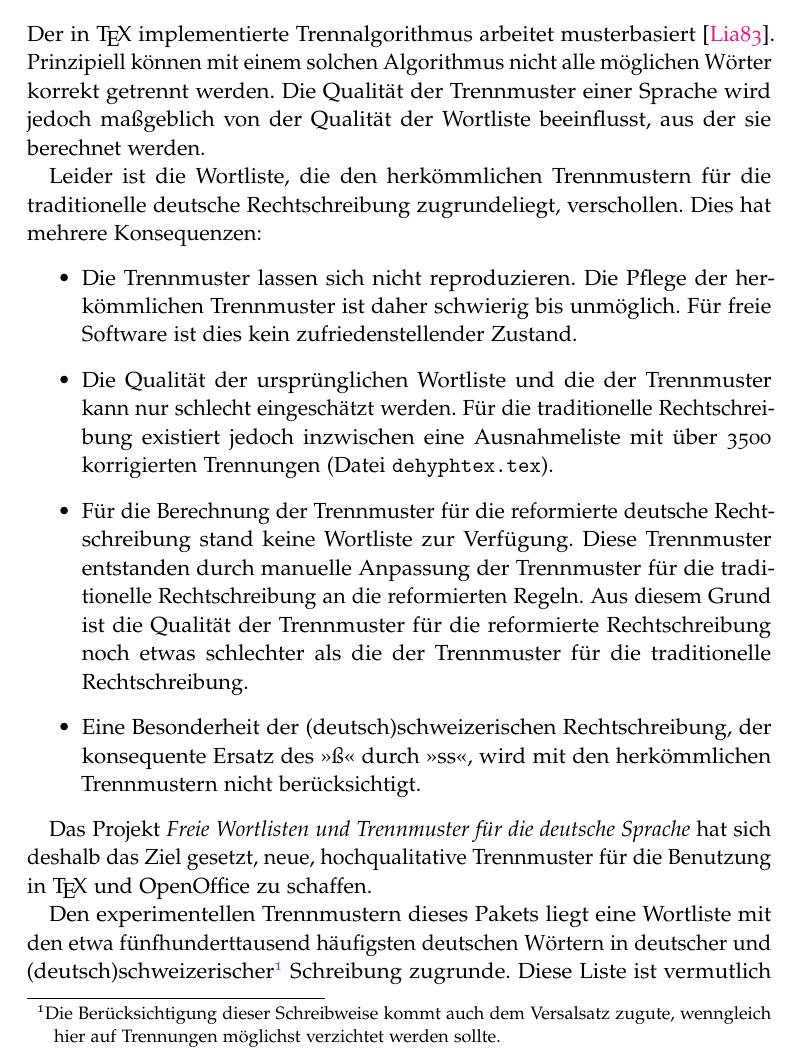
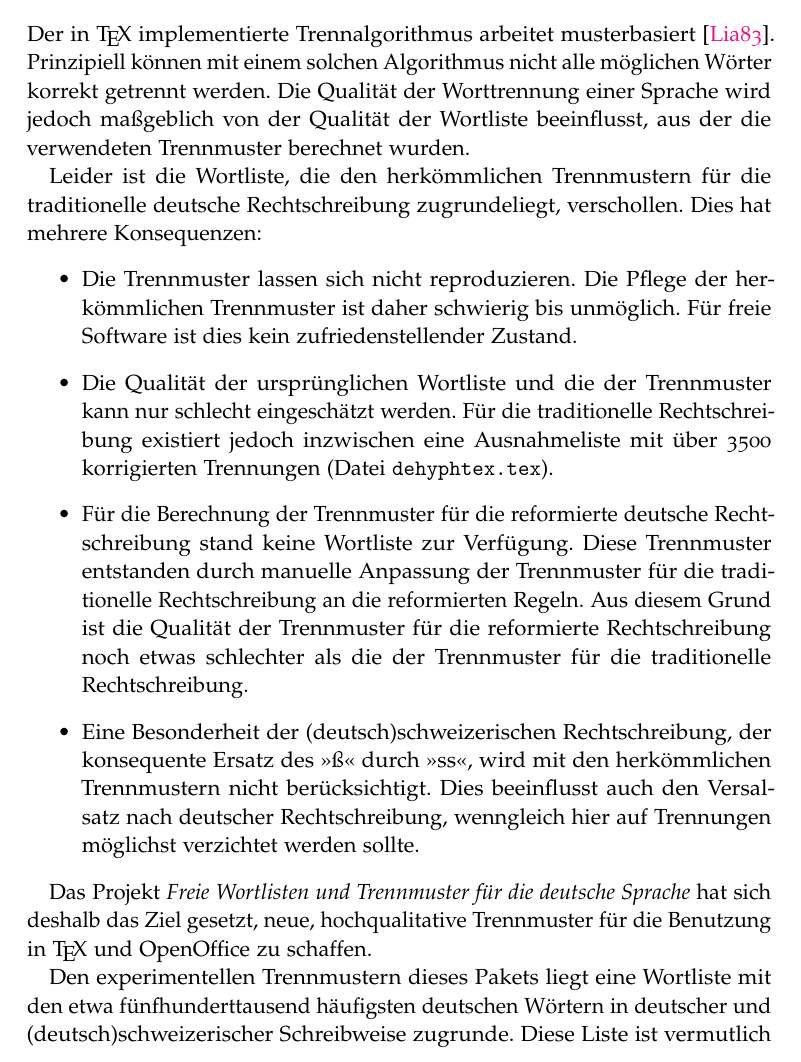
Before and after one commit to hyphenation/languages-german, a LaTeX paper (dehyph-exptl/dehyph-exptl.tex): part of page 2 of 8, cut so that both start at the same text. Compiled offline with pdfLaTeX; the source files are stored in an older character set and shown here as Unicode.

Commit message:
Abschnitt 'Einleitung' ueberarbeitet.

```diff
--- a/dehyph-exptl/dehyph-exptl.tex
+++ b/dehyph-exptl/dehyph-exptl.tex
@@ -134,8 +134,9 @@ Back-end hyph-subst
 Der in \TeX\ implementierte Trennalgorithmus arbeitet
 musterbasiert~\cite{liang:1983}.  Prinzipiell können mit einem solchen
 Algorithmus nicht alle möglichen Wörter korrekt getrennt werden.  Die
-Qualität der Trennmuster einer Sprache wird jedoch maßgeblich von der
-Qualität der Wortliste beeinflusst, aus der sie berechnet werden.
+Qualität der Worttrennung einer Sprache wird jedoch maßgeblich von der
+Qualität der Wortliste beeinflusst, aus der die verwendeten Trennmuster
+berechnet wurden.
 
 Leider ist die Wortliste, die den herkömmlichen Trennmustern für die
 traditionelle deutsche Rechtschreibung zugrundeliegt, verschollen.  Dies
@@ -158,9 +159,11 @@ hat mehrere Konsequenzen:
   Rechtschreibung noch etwas schlechter als die der Trennmuster für die
   traditionelle Rechtschreibung.
 
-\item Eine Besonderheit der (deutsch)schweizerischen Rechtschreibung,
+\item Eine Besonderheit der (deutsch)""schweizerischen Rechtschreibung,
   der konsequente Ersatz des ">ß"< durch ">ss"<, wird mit den
-  herkömmlichen Trennmustern nicht berücksichtigt.
+  herkömmlichen Trennmustern nicht berücksichtigt.  Dies beeinflusst
+  auch den Versalsatz nach deutscher Rechtschreibung, wenngleich hier
+  auf Trennungen möglichst verzichtet werden sollte.
 \end{itemize}
 
 Das Projekt \emph{Freie Wortlisten und Trennmuster für die deutsche
@@ -169,15 +172,10 @@ Trennmuster für die Benutzung in \TeX\ und OpenOffice zu schaffen.
 
 Den experimentellen Trennmustern dieses Pakets liegt eine Wortliste mit
 den etwa fünfhunderttausend häufigsten deutschen Wörtern in deutscher
-und (deutsch)schweizerischer%
-\footnote{Die Berücksichtigung dieser Schreibweise kommt auch dem
-  Versalsatz zugute, wenngleich hier auf Trennungen möglichst verzichtet
-  werden sollte.}
-%
-Schreibung zugrunde.  Diese Liste ist vermutlich erheblich umfangreicher
-als die ursprüngliche Wortliste.  Außerdem wurden Worthäufigkeiten in
-der ursprünglichen Wortliste wahrscheinlich überhaupt nicht
-berücksichtigt.
+und (deutsch)""schweizerischer Schreibweise zugrunde.  Diese Liste ist
+vermutlich erheblich umfangreicher als die ursprüngliche Wortliste.
+Außerdem wurden Worthäufigkeiten in der ursprünglichen Wortliste
+wahrscheinlich überhaupt nicht berücksichtigt.
 
 Mit den vorliegenden Trennmustern sollte für nicht-fachsprachliche
 Wörter eine sehr gute Trennqualität erreicht werden.  Insbesondere
```
